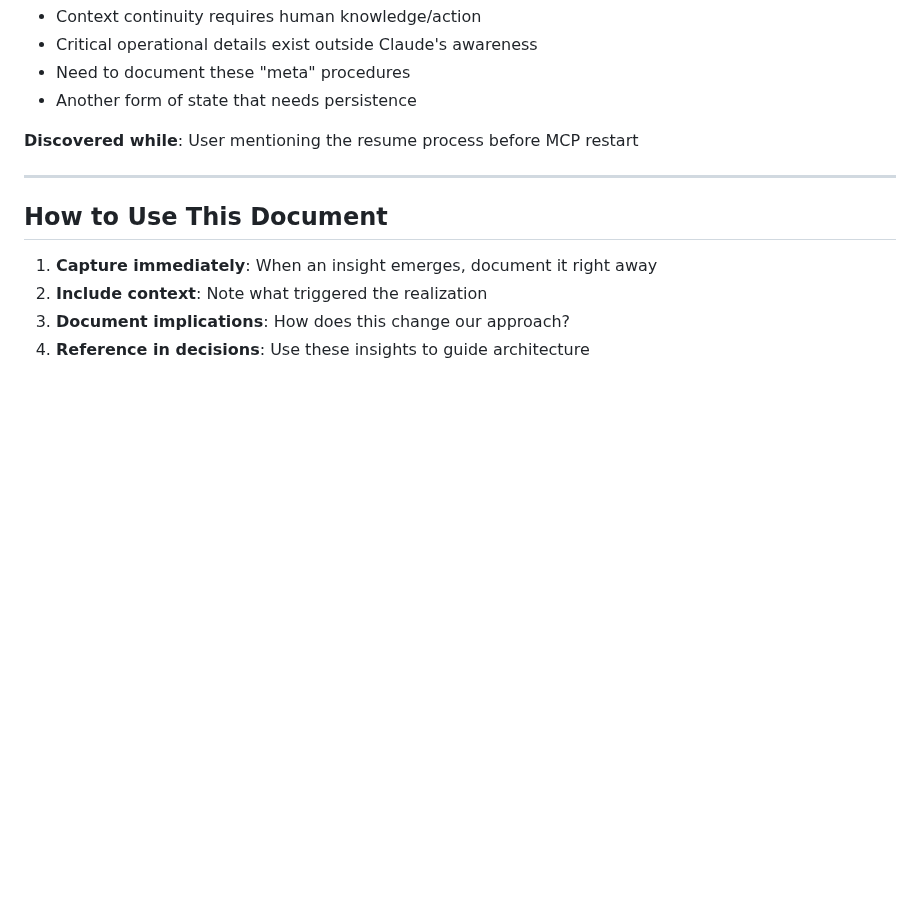
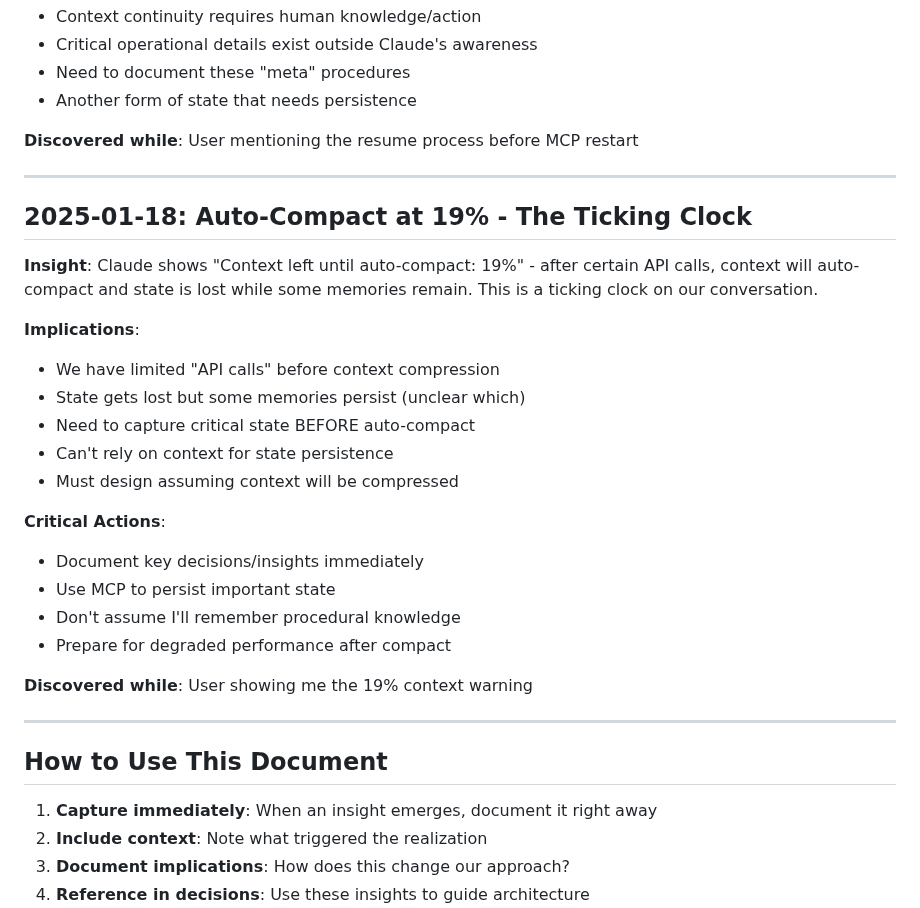
Before and after one commit to cjsjca/DataSenderApp, a Markdown page: INSIGHTS_LOG.md, the part around the change. Drawn GitHub-style; blank space fills up the shorter version.

Commit message:
Auto-save 2025-07-18 10:27:34

```diff
--- a/INSIGHTS_LOG.md
+++ b/INSIGHTS_LOG.md
@@ -184,6 +184,27 @@ This document captures key realizations and insights that emerge during developm
 
 ---
 
+## 2025-01-18: Auto-Compact at 19% - The Ticking Clock
+
+**Insight**: Claude shows "Context left until auto-compact: 19%" - after certain API calls, context will auto-compact and state is lost while some memories remain. This is a ticking clock on our conversation.
+
+**Implications**:
+- We have limited "API calls" before context compression
+- State gets lost but some memories persist (unclear which)
+- Need to capture critical state BEFORE auto-compact
+- Can't rely on context for state persistence
+- Must design assuming context will be compressed
+
+**Critical Actions**:
+- Document key decisions/insights immediately
+- Use MCP to persist important state
+- Don't assume I'll remember procedural knowledge
+- Prepare for degraded performance after compact
+
+**Discovered while**: User showing me the 19% context warning
+
+---
+
 ## How to Use This Document
 
 1. **Capture immediately**: When an insight emerges, document it right away
```
